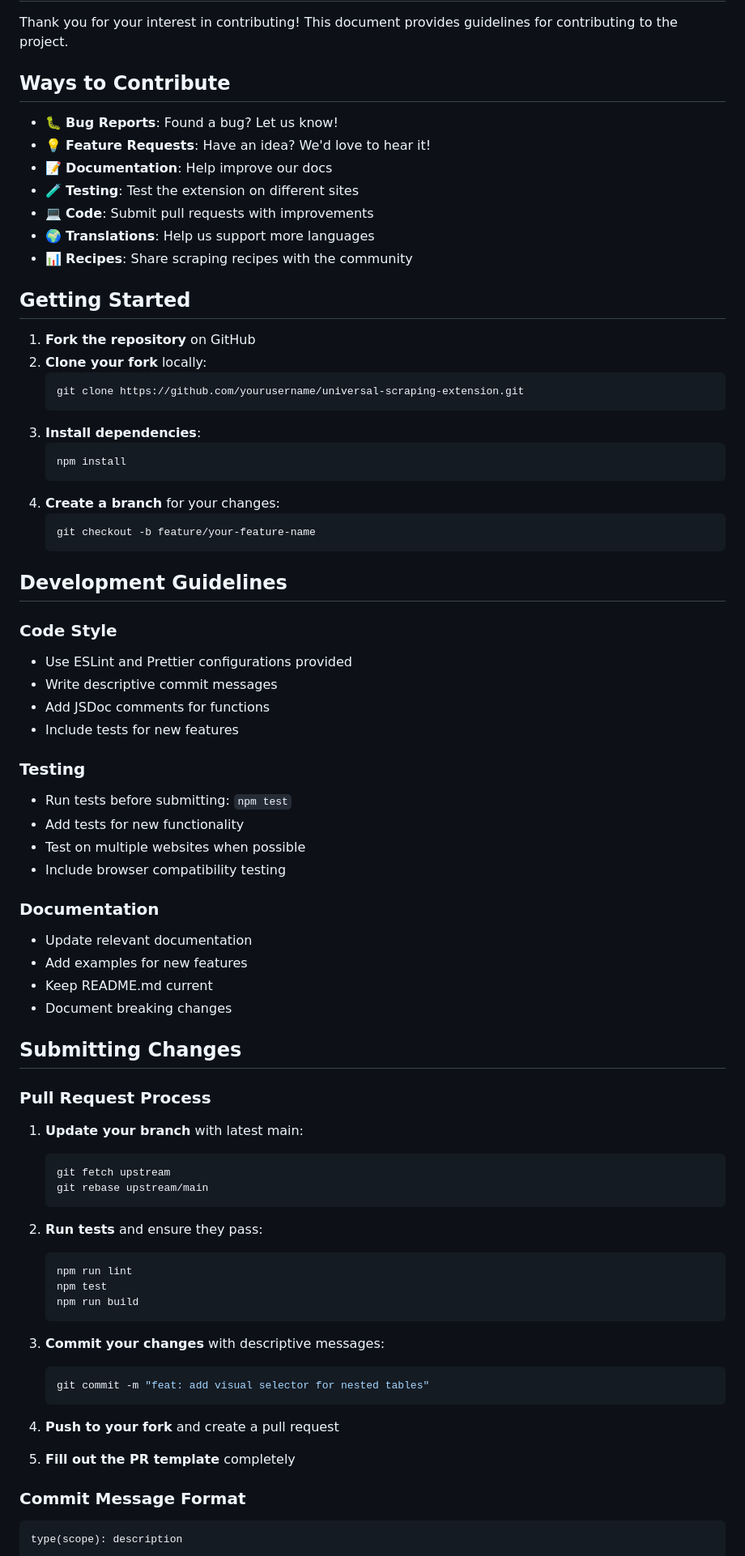
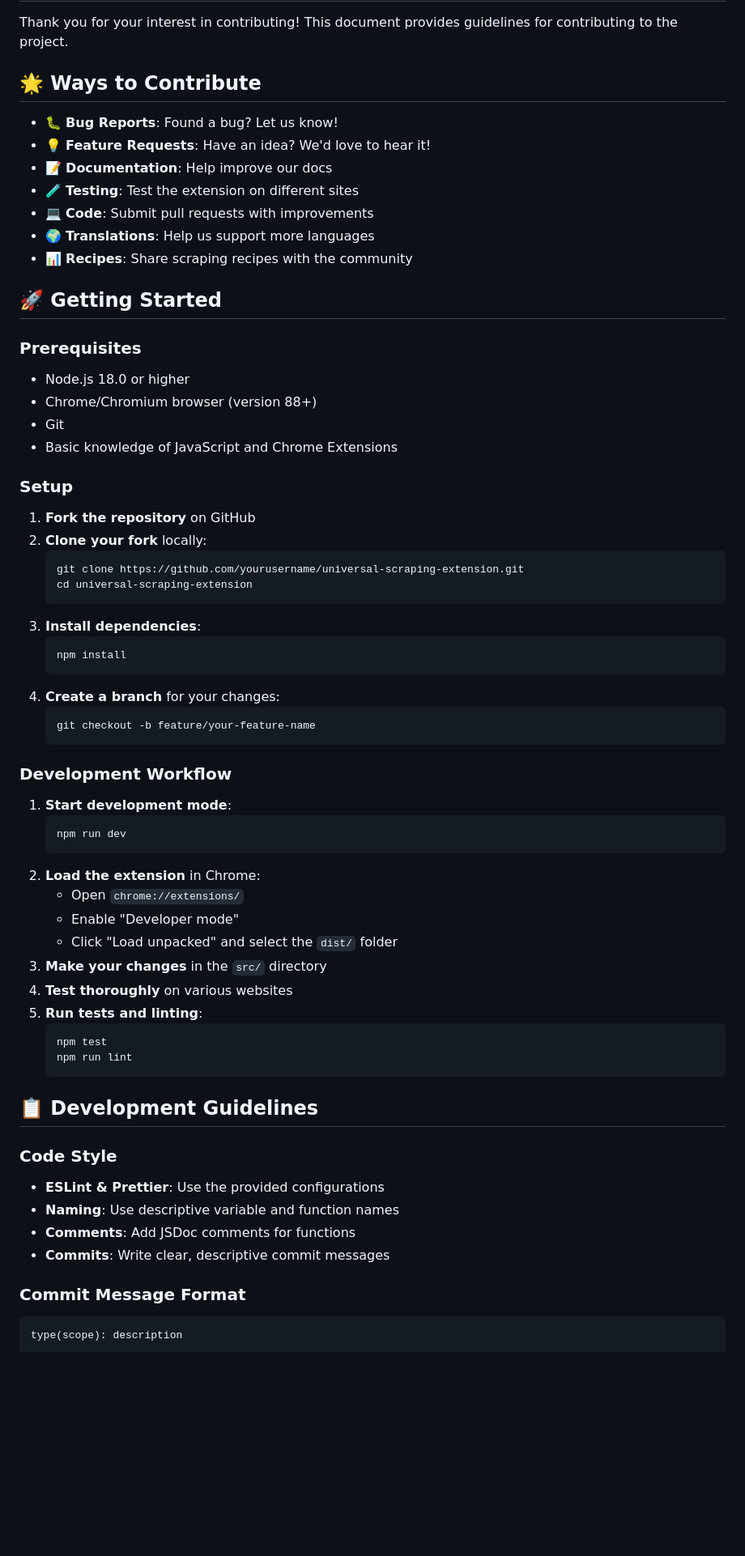
Before and after one commit to Fawad-Ahmed/universal-scraping-extension, a Markdown page: CONTRIBUTING.md, the part around the change printed below. Shown: that part at 81% size. GitHub-like rendering; blank space fills up the shorter version.

````diff
--- a/CONTRIBUTING.md
+++ b/CONTRIBUTING.md
@@ -2,7 +2,7 @@
 
 Thank you for your interest in contributing! This document provides guidelines for contributing to the project.
 
-## Ways to Contribute
+## 🌟 Ways to Contribute
 
 - 🐛 **Bug Reports**: Found a bug? Let us know!
 - 💡 **Feature Requests**: Have an idea? We'd love to hear it!
@@ -12,12 +12,20 @@ Thank you for your interest in contributing! This document provides guidelines f
 - 🌍 **Translations**: Help us support more languages
 - 📊 **Recipes**: Share scraping recipes with the community
 
-## Getting Started
+## 🚀 Getting Started
 
+### Prerequisites
+- Node.js 18.0 or higher
+- Chrome/Chromium browser (version 88+)
+- Git
+- Basic knowledge of JavaScript and Chrome Extensions
+
+### Setup
 1. **Fork the repository** on GitHub
 2. **Clone your fork** locally:
    ```bash
    git clone https://github.com/yourusername/universal-scraping-extension.git
+   cd universal-scraping-extension
    ```
 3. **Install dependencies**:
    ```bash
@@ -28,50 +36,30 @@ Thank you for your interest in contributing! This document provides guidelines f
    git checkout -b feature/your-feature-name
    ```
 
-## Development Guidelines
+### Development Workflow
+1. **Start development mode**:
+   ```bash
+   npm run dev
+   ```
+2. **Load the extension** in Chrome:
+   - Open `chrome://extensions/`
+   - Enable "Developer mode"
+   - Click "Load unpacked" and select the `dist/` folder
+3. **Make your changes** in the `src/` directory
+4. **Test thoroughly** on various websites
+5. **Run tests and linting**:
+   ```bash
+   npm test
+   npm run lint
+   ```
+
+## 📋 Development Guidelines
 
 ### Code Style
-- Use ESLint and Prettier configurations provided
-- Write descriptive commit messages
-- Add JSDoc comments for functions
-- Include tests for new features
-
-### Testing
-- Run tests before submitting: `npm test`
-- Add tests for new functionality
-- Test on multiple websites when possible
-- Include browser compatibility testing
-
-### Documentation
-- Update relevant documentation
-- Add examples for new features
-- Keep README.md current
-- Document breaking changes
-
-## Submitting Changes
-
-### Pull Request Process
-1. **Update your branch** with latest main:
-   ```bash
-   git fetch upstream
-   git rebase upstream/main
-   ```
-
-2. **Run tests** and ensure they pass:
-   ```bash
-   npm run lint
-   npm test
-   npm run build
-   ```
-
-3. **Commit your changes** with descriptive messages:
-   ```bash
-   git commit -m "feat: add visual selector for nested tables"
-   ```
-
-4. **Push to your fork** and create a pull request
-
-5. **Fill out the PR template** completely
+- **ESLint & Prettier**: Use the provided configurations
+- **Naming**: Use descriptive variable and function names
+- **Comments**: Add JSDoc comments for functions
+- **Commits**: Write clear, descriptive commit messages
 
 ### Commit Message Format
 ```
````
Also changed, not shown: other parts of CONTRIBUTING.md (+171 -89 lines).
